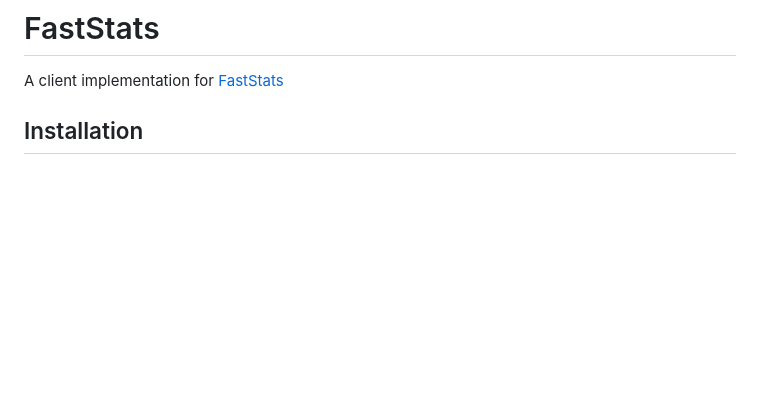
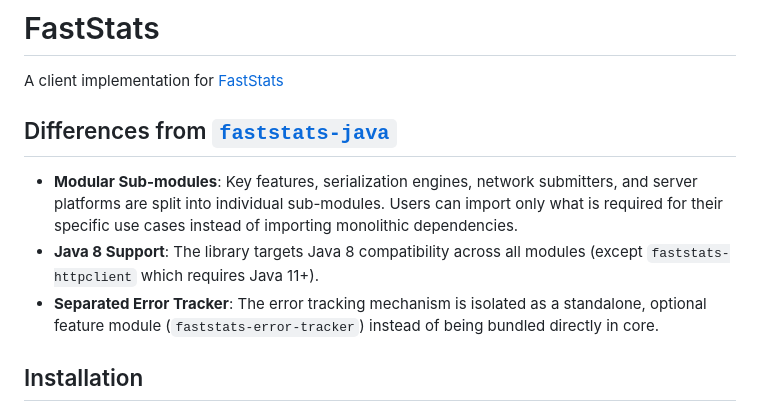
Before and after one commit to ProjectUnified/FastStats, a Markdown page: README.md, the part around the change. GitHub-like rendering; blank space fills up the shorter version.

```diff
--- a/README.md
+++ b/README.md
@@ -1,6 +1,12 @@
 # FastStats
 
 A client implementation for [FastStats](https://faststats.dev)
+
+## Differences from [`faststats-java`](https://github.com/faststats-dev/faststats-java)
+
+- **Modular Sub-modules**: Key features, serialization engines, network submitters, and server platforms are split into individual sub-modules. Users can import only what is required for their specific use cases instead of importing monolithic dependencies.
+- **Java 8 Support**: The library targets Java 8 compatibility across all modules (except `faststats-httpclient` which requires Java 11+).
+- **Separated Error Tracker**: The error tracking mechanism is isolated as a standalone, optional feature module (`faststats-error-tracker`) instead of being bundled directly in core.
 
 ## Installation
 
```
